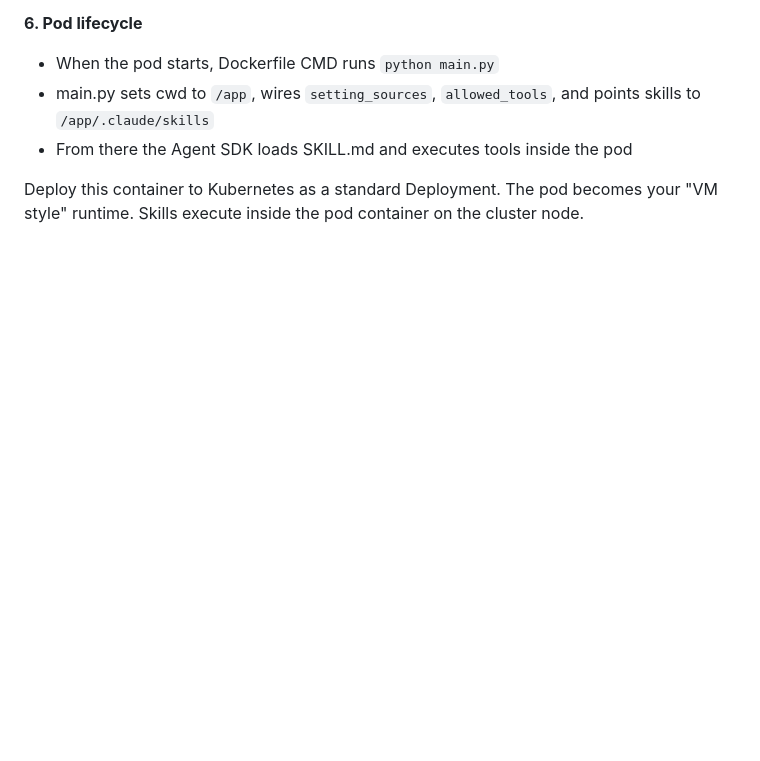
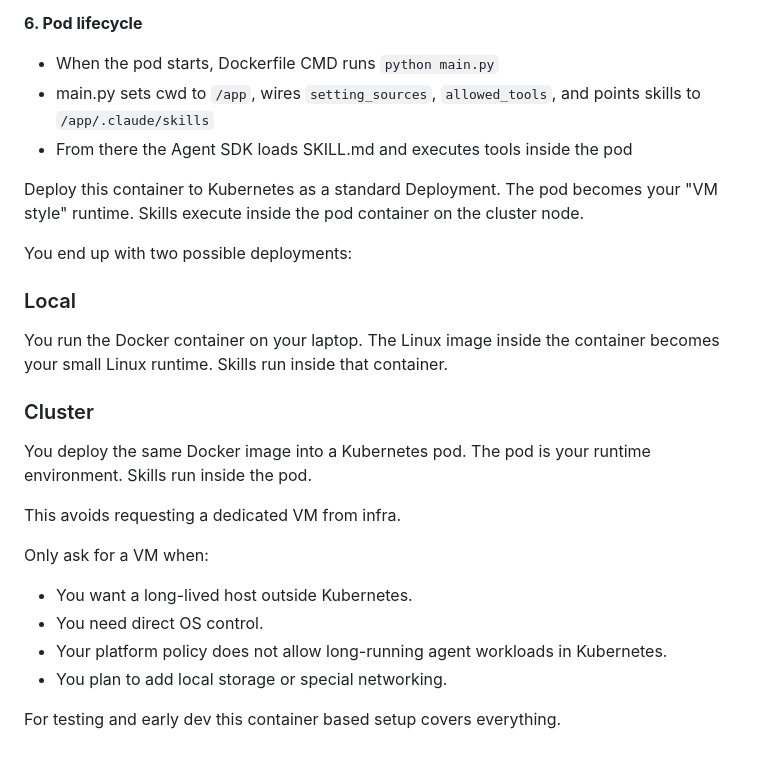
Before and after one commit to rameshpilli/askills, a Markdown page: README.md, the part around the change. Drawn GitHub-style; blank space fills up the shorter version.

Commit message:
Add local vs cluster deployment comparison
🤖 Generated with [Claude Code](https://claude.com/claude-code)

Co-Authored-By: Claude Opus 4.5 <noreply@anthropic.com>

```diff
--- a/README.md
+++ b/README.md
@@ -163,3 +163,31 @@ Option B: Persistent or config driven skills
 - From there the Agent SDK loads SKILL.md and executes tools inside the pod
 
 Deploy this container to Kubernetes as a standard Deployment. The pod becomes your "VM style" runtime. Skills execute inside the pod container on the cluster node.
+
+
+
+
+You end up with two possible deployments:
+
+### Local
+
+You run the Docker container on your laptop.
+The Linux image inside the container becomes your small Linux runtime.
+Skills run inside that container.
+
+### Cluster
+
+You deploy the same Docker image into a Kubernetes pod.
+The pod is your runtime environment.
+Skills run inside the pod.
+
+This avoids requesting a dedicated VM from infra.
+
+Only ask for a VM when:
+
+* You want a long-lived host outside Kubernetes.
+* You need direct OS control.
+* Your platform policy does not allow long-running agent workloads in Kubernetes.
+* You plan to add local storage or special networking.
+
+For testing and early dev this container based setup covers everything.
```
